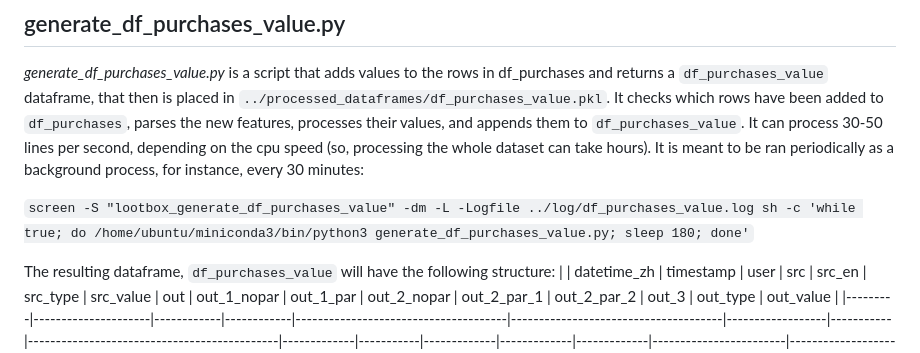
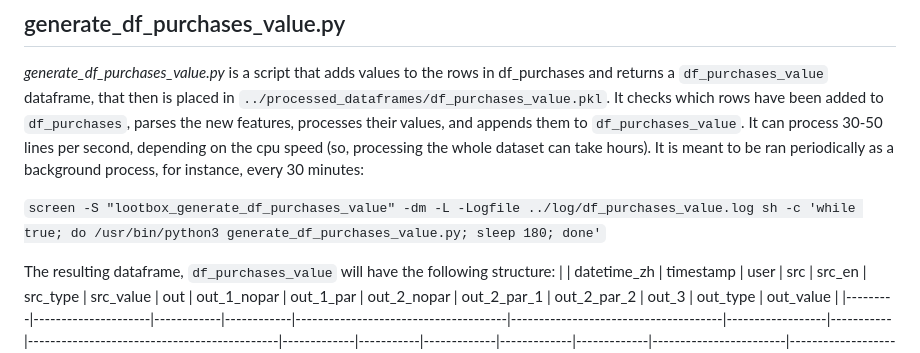
Before and after one commit to wonx/lootbox_addiction, a Markdown page: data_ingestion/README.md, the part around the change. Rendered like a GitHub page.

```diff
--- a/data_ingestion/README.md
+++ b/data_ingestion/README.md
@@ -48,7 +48,7 @@ The resulting dataframe, `df_purchases` will have the following structure:
 
 *generate_df_purchases_value.py* is a script that adds values to the rows in df_purchases and returns a `df_purchases_value` dataframe, that then is placed in `../processed_dataframes/df_purchases_value.pkl`. It checks which rows have been added to `df_purchases`, parses the new features, processes their values, and appends them to `df_purchases_value`. It can process 30-50 lines per second, depending on the cpu speed (so, processing the whole dataset can take hours). It is meant to be ran periodically as a background process, for instance, every 30 minutes:
 
-`screen -S "lootbox_generate_df_purchases_value" -dm -L -Logfile ../log/df_purchases_value.log sh -c 'while true; do /home/ubuntu/miniconda3/bin/python3 generate_df_purchases_value.py; sleep 180; done'`
+`screen -S "lootbox_generate_df_purchases_value" -dm -L -Logfile ../log/df_purchases_value.log sh -c 'while true; do /usr/bin/python3 generate_df_purchases_value.py; sleep 180; done'`
 
 The resulting dataframe, `df_purchases_value` will have the following structure:
 |         | datetime_zh         | timestamp  | user       | src                                  | src_en                               | src_type         | src_value | out                                         | out_1_nopar | out_1_par | out_2_nopar | out_2_par_1 | out_2_par_2 | out_3                  | out_type            | out_value |
```
